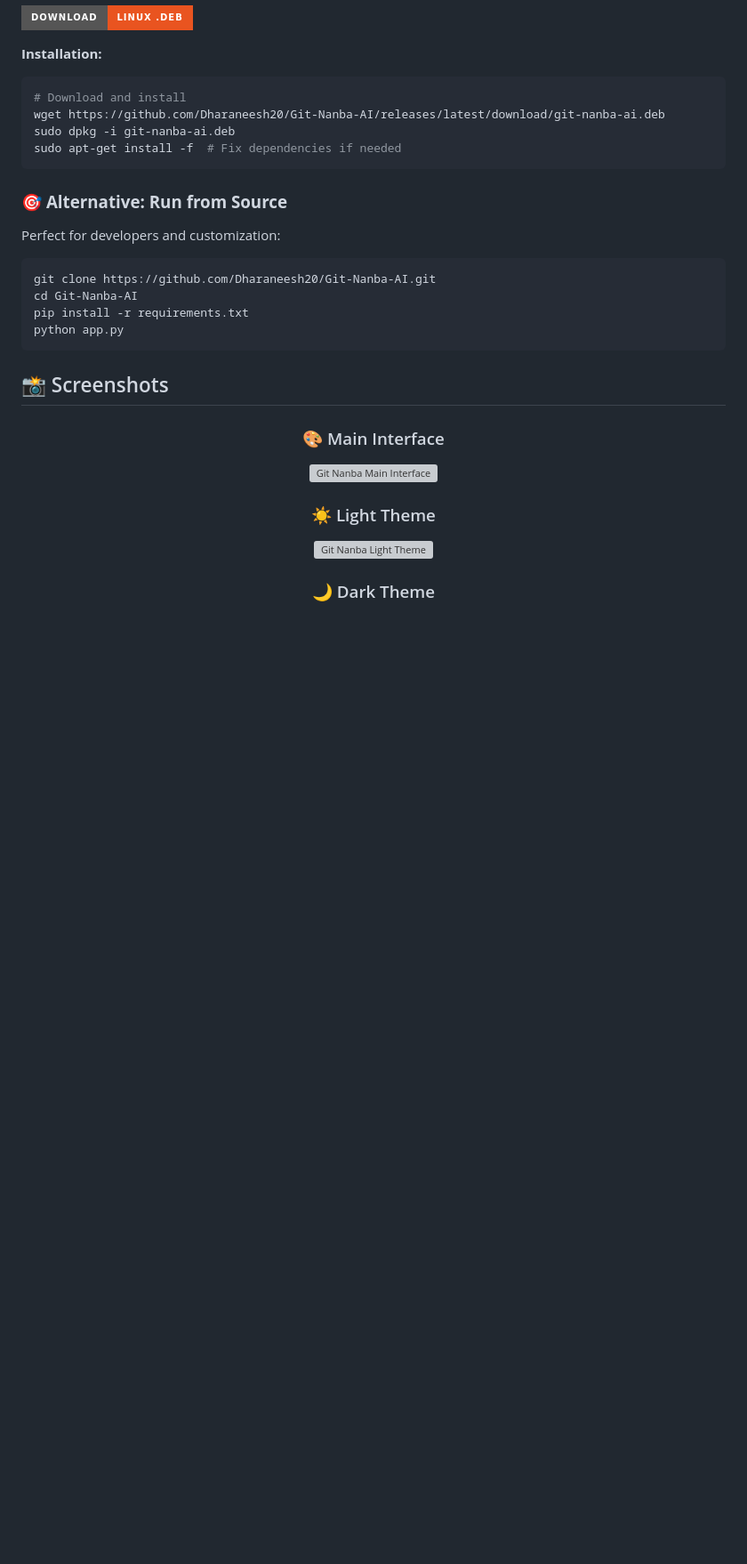
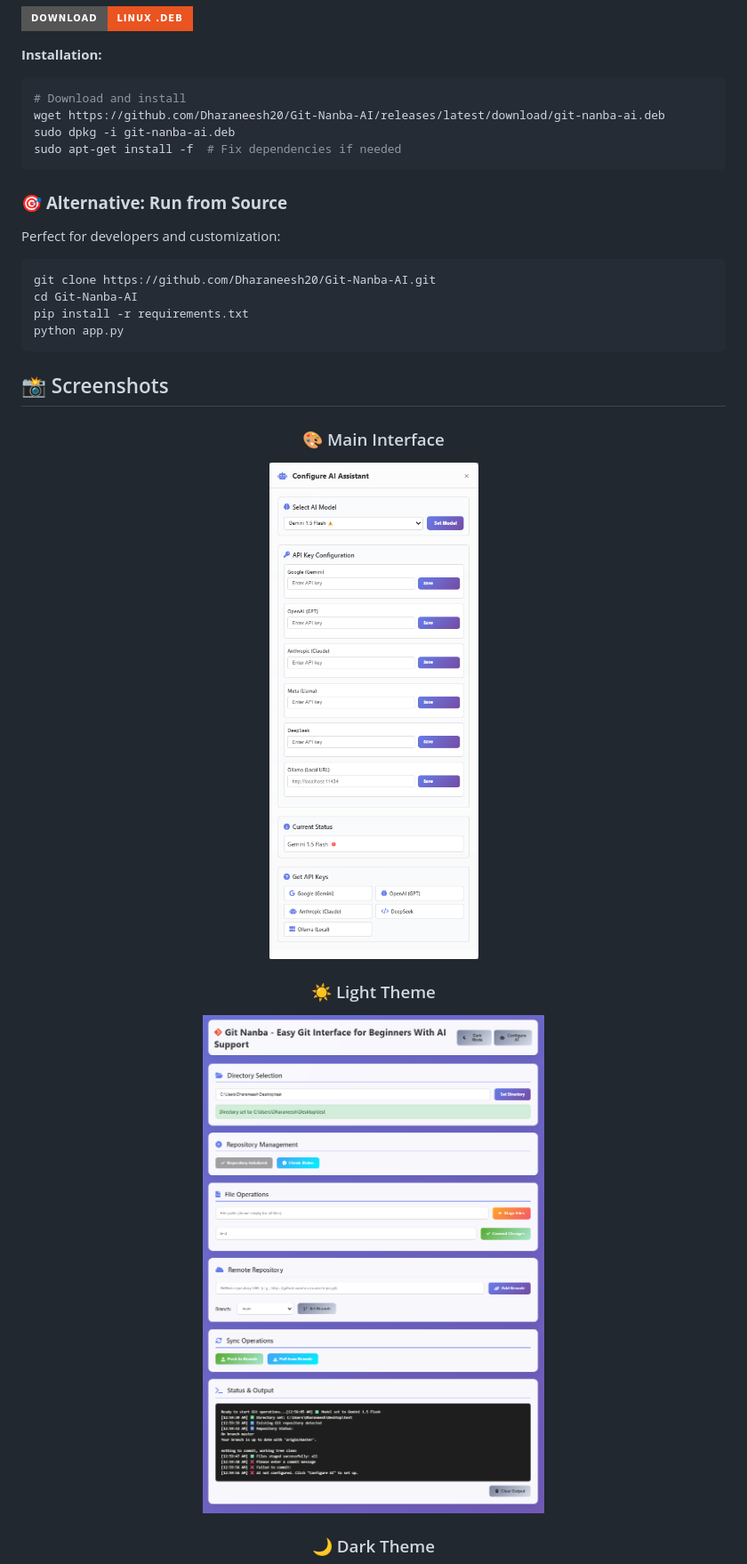
Before and after one commit to Dharaneesh20/Git-PPM-Assistant-AI, a Markdown page: README.md, the part around the change printed below. Shown: that part at 89% size. Drawn GitHub-style; badges without logos; blank space fills up the shorter version; grey boxes are pictures that could not be loaded.

```diff
--- a/README.md
+++ b/README.md
@@ -51,9 +51,9 @@ python app.py
 <div align="center">
 
 ### 🎨 Main Interface
-<img src="Screenshot/Git-Nanba-AI.png" alt="Git Nanba Main Interface" width="700">
+<img src="Git-Nanba-AI.png" alt="Git Nanba Main Interface" width="700">
 
 ### ☀️ Light Theme
-<img src="Screenshot/Git-Nanba-Light-UI.png" alt="Git Nanba Light Theme" width="700">
+<img src="Git-Nanba-Light-UI.png" alt="Git Nanba Light Theme" width="700">
 
 ### 🌙 Dark Theme
```
Also changed, not shown: other parts of README.md (+1 -1 lines).
